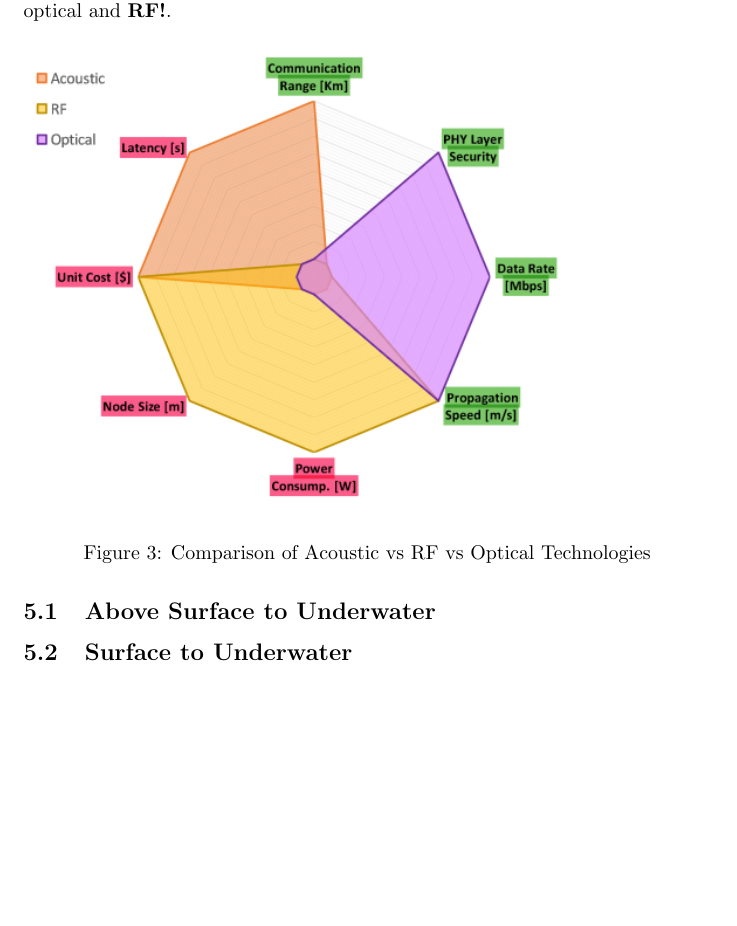
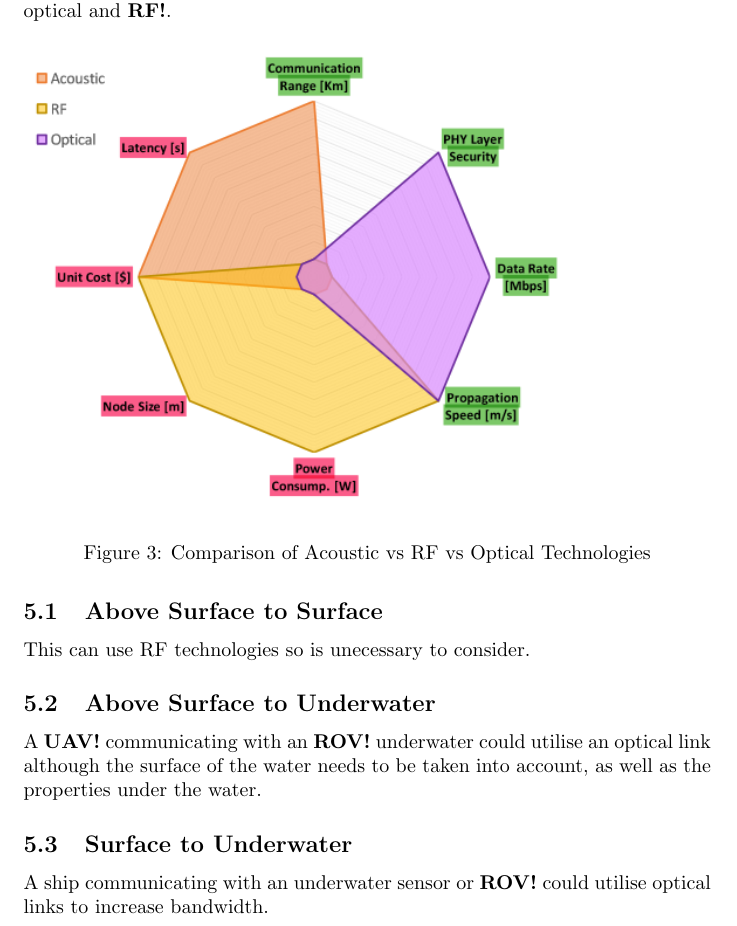
Before and after one commit to CBindahouse/AquaFi, a LaTeX paper (topologies/topologies.tex, which reads topologies/available_wireless_communication_technologies.tex): part of page 9 of 14 before the commit and part of page 9 of 15 after it, cut so that both start at the same text, the shorter picture padded with empty space. Compiled offline with pdfLaTeX.

Commit message:
Update available_wireless_communication_technologies.tex

```diff
--- a/topologies/available_wireless_communication_technologies.tex
+++ b/topologies/available_wireless_communication_technologies.tex
@@ -9,14 +9,21 @@ acoustic, optical and \ac{RF}.
   \label{fig:acoustic_rf_optical_comparison}
 \end{figure}
 
+\subsection{Above Surface to Surface}
+This can use RF technologies so is unecessary to consider.
+
 \subsection{Above Surface to Underwater}
+A \ac{UAV} communicating with an \ac{ROV} underwater could utilise an optical
+link although the surface of the water needs to be taken into account, as well
+as the properties under the water.
 
 \subsection{Surface to Underwater}
+A ship communicating with an underwater sensor or \ac{ROV} could utilise
+optical links to increase bandwidth.
 
 \subsection{Hybrid Approaches}
 It is conclusive that hybrid approaches using all available technologies
 for their strengths must be the way forward.
-
 
 \subsubsection{Control Plane versus Data Plane}
 It is possible to utilise a hybrid approach to wireless underwater
```
